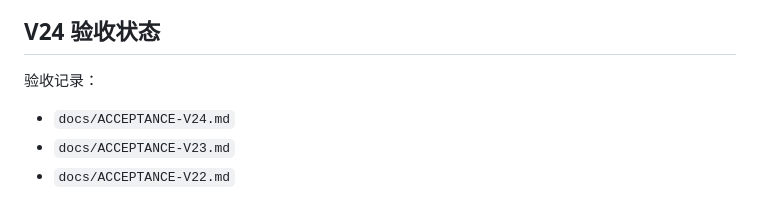
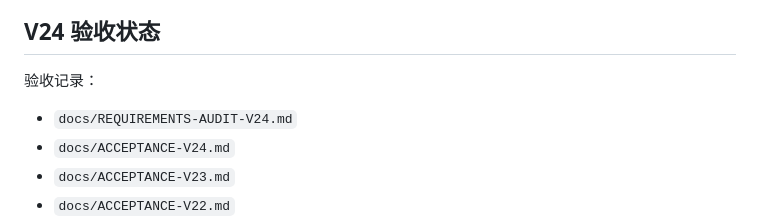
Before and after one commit to Jim2474/MiniProgram, a Markdown page: README.md, the part around the change. Rendered like a GitHub page.

Commit message:
Document V24 requirements audit

```diff
--- a/README.md
+++ b/README.md
@@ -73,6 +73,7 @@ node scripts/validate-miniprogram.mjs
 
 验收记录：
 
+- `docs/REQUIREMENTS-AUDIT-V24.md`
 - `docs/ACCEPTANCE-V24.md`
 - `docs/ACCEPTANCE-V23.md`
 - `docs/ACCEPTANCE-V22.md`
```
Also changed, not shown: docs/REQUIREMENTS-AUDIT-V24.md (added, +85 -0 lines).
